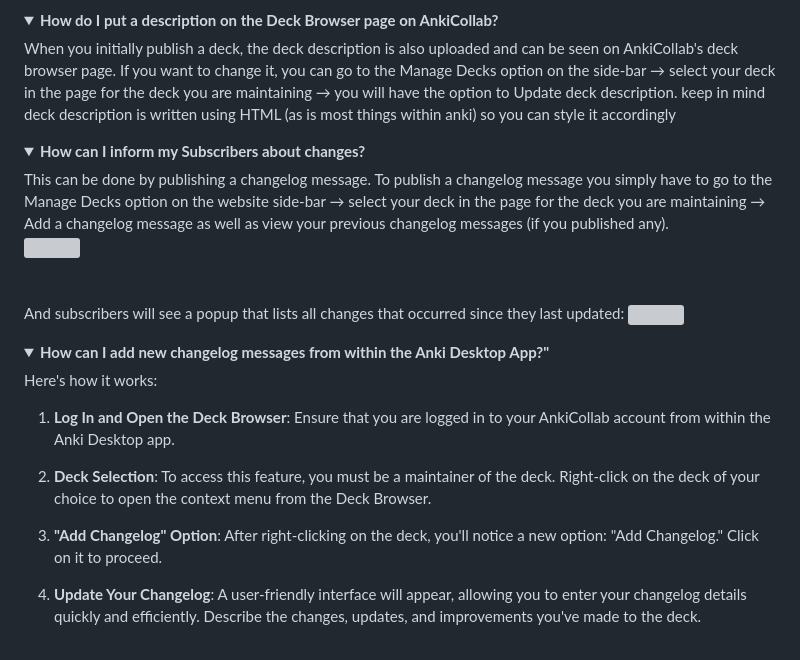
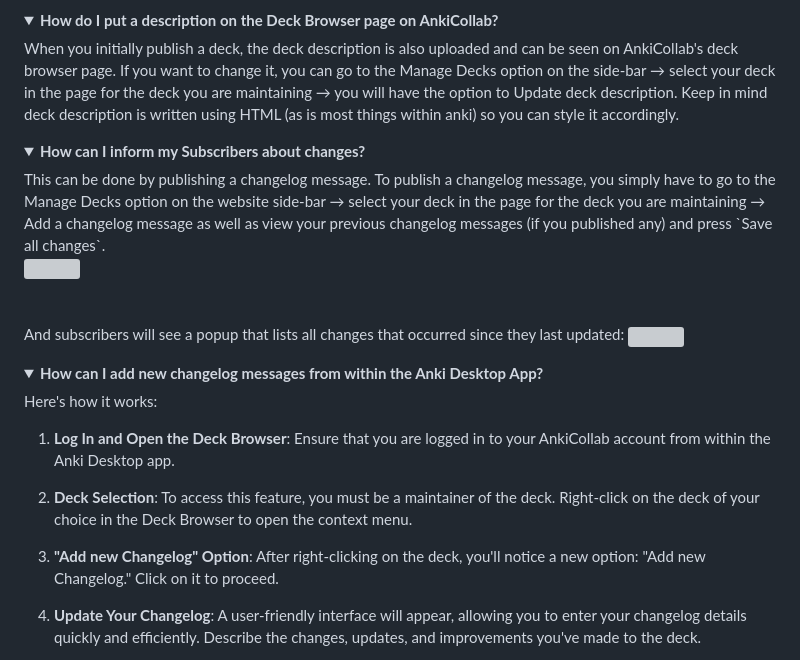
Before and after one commit to CravingCrates/AnkiCollab-Plugin, a Markdown page: faq.md, the part around the change printed below. Drawn GitHub-style; folded sections open; grey boxes are pictures that could not be loaded.

```diff
--- a/faq.md
+++ b/faq.md
@@ -79,10 +79,10 @@ To make your deck publicly available, go to the Manage Decks option on the side-
 
 <details close>
 <summary><b>How do I put a description on the Deck Browser page on AnkiCollab?</b></summary>
-When you initially publish a deck, the deck description is also uploaded and can be seen on AnkiCollab's deck browser page. If you want to change it, you can go to the Manage Decks option on the side-bar → select your deck in the page for the deck you are maintaining → you will have the option to Update deck description. keep in mind deck description is written using HTML (as is most things within anki) so you can style it accordingly
+When you initially publish a deck, the deck description is also uploaded and can be seen on AnkiCollab's deck browser page. If you want to change it, you can go to the Manage Decks option on the side-bar → select your deck in the page for the deck you are maintaining → you will have the option to Update deck description. Keep in mind deck description is written using HTML (as is most things within anki) so you can style it accordingly.
 </details>
 
 <details close>
 <summary><b> How can I inform my Subscribers about changes?</b></summary>
-This can be done by publishing a changelog message. To publish a changelog message you simply have to go to the Manage Decks option on the website side-bar → select your deck in the page for the deck you are maintaining → Add a changelog message as well as view your previous changelog messages (if you published any).
+This can be done by publishing a changelog message. To publish a changelog message, you simply have to go to the Manage Decks option on the website side-bar → select your deck in the page for the deck you are maintaining → Add a changelog message as well as view your previous changelog messages (if you published any) and press `Save all changes`.
 <br>
@@ -94,14 +94,14 @@ And subscribers will see a popup that lists all changes that occurred since they
 </details>
 
 <details close>
-  <summary><b>How can I add new changelog messages from within the Anki Desktop App?"</b></summary>
+  <summary><b>How can I add new changelog messages from within the Anki Desktop App?</b></summary>
 Here's how it works:
 
 1. **Log In and Open the Deck Browser**: Ensure that you are logged in to your AnkiCollab account from within the Anki Desktop app.
 
-2. **Deck Selection**: To access this feature, you must be a maintainer of the deck. Right-click on the deck of your choice to open the context menu from the Deck Browser.
+2. **Deck Selection**: To access this feature, you must be a maintainer of the deck. Right-click on the deck of your choice in the Deck Browser to open the context menu.
 
-3. **"Add Changelog" Option**: After right-clicking on the deck, you'll notice a new option: "Add Changelog." Click on it to proceed.
+3. **"Add new Changelog" Option**: After right-clicking on the deck, you'll notice a new option: "Add new Changelog." Click on it to proceed.
 
 4. **Update Your Changelog**: A user-friendly interface will appear, allowing you to enter your changelog details quickly and efficiently. Describe the changes, updates, and improvements you've made to the deck.
 
```
Also changed, not shown: other parts of faq.md (+1 -1 lines).
